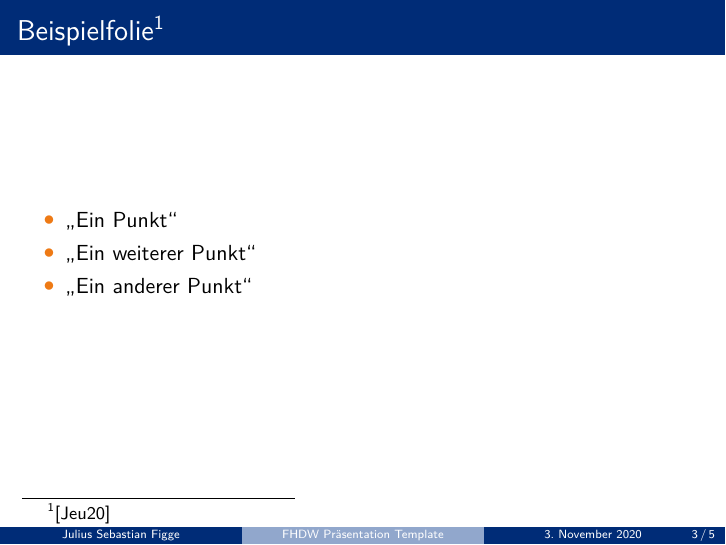
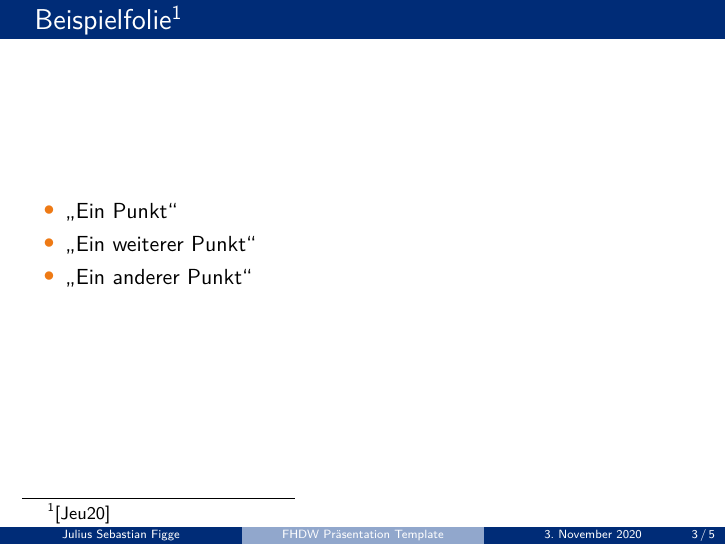
Before and after one commit to JeuJeus/latex-beamer-template-fhdw, LaTeX slides (FHDW-BeamerTemplate.tex): page 3 of 5. Compiled offline with pdfLaTeX.

Commit message:
reduce header height

```diff
--- a/FHDW-BeamerTemplate.tex
+++ b/FHDW-BeamerTemplate.tex
@@ -29,6 +29,14 @@
 \setbeamercolor{section in toc}{fg=FHDW-Blue}
 \setbeamercolor{subsection in head/foot}{bg=FHDW-LightBlue,fg=white}
 
+\setbeamertemplate{frametitle}{%
+  \nointerlineskip
+    \begin{beamercolorbox}[sep=.5ex,wd=\paperwidth,leftskip=.5cm,rightskip=0cm]{frametitle}%
+      \usebeamerfont{frametitle}\usebeamercolor[fg]{frametitle}\insertframetitle\\
+      \usebeamerfont{framesubtitle}\usebeamercolor[fg]{framesubtitle}\insertframesubtitle
+    \end{beamercolorbox}%
+}
+
 \author{Julius Sebastian Figge}
 \title[FHDW Präsentation Template]{Präsentation mit Hilfe von \LaTeX}
 \setbeamercovered{transparent}
```
Also changed, not shown: FHDW-BeamerTemplate.pdf, FHDW-BeamerTemplate.tex (2 more changed lines).
